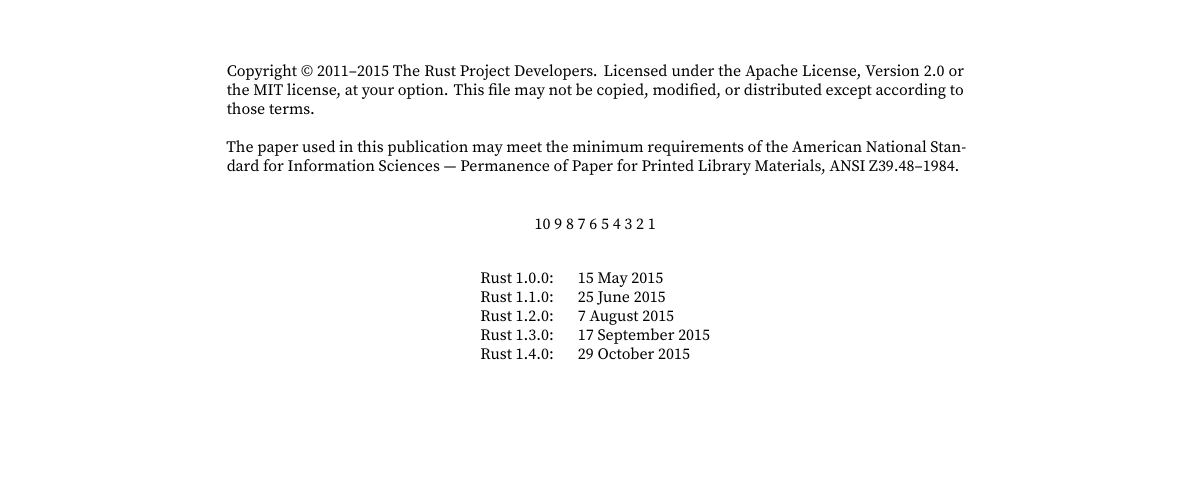
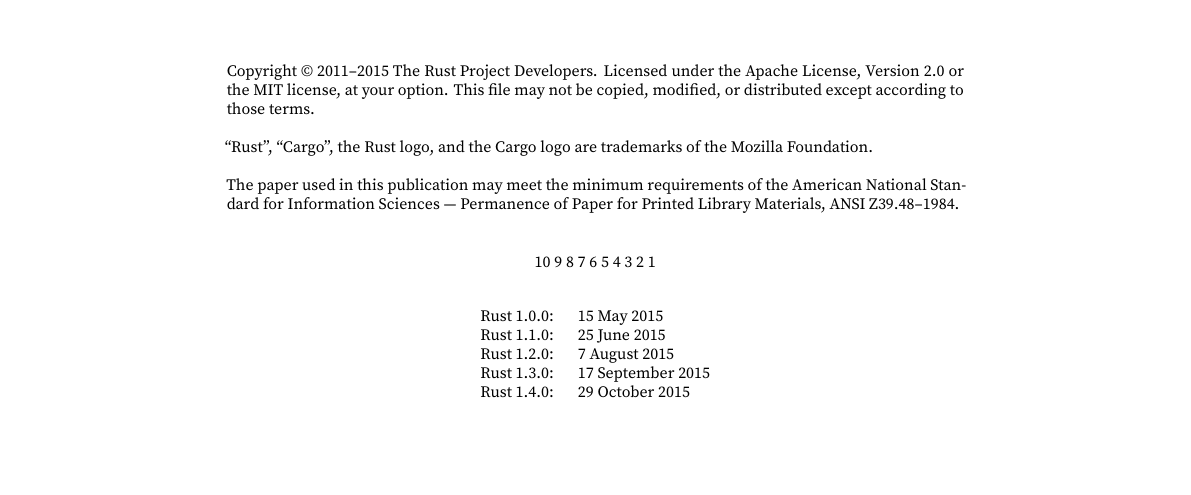
Before and after one commit to jashank/tarpaulin, a LaTeX book (tex/tarpaulin.tex): part of page 2 of 22, cut so that both start at the same text. Compiled offline with XeLaTeX; a missing font is replaced by an installed copy or a similar font.

Commit message:
Rewrite the README, using Actual Words and Sentences this time.
Also while I'm thinking about it, put a trademark notice on the imprint
page, where there should be one.

```diff
--- a/tex/tarpaulin.tex
+++ b/tex/tarpaulin.tex
@@ -164,6 +164,9 @@
 file may not be copied, modified, or distributed except according to
 those terms.
 
+``Rust'', ``Cargo'', the Rust logo, and the Cargo logo are trademarks
+of the Mozilla Foundation.
+
 The paper used in this publication may meet the minimum requirements
 of the American National Standard for Information Sciences ---
 Permanence of Paper for Printed Library Materials, ANSI Z39.48--1984.
```
Also changed, not shown: 1 other file.
